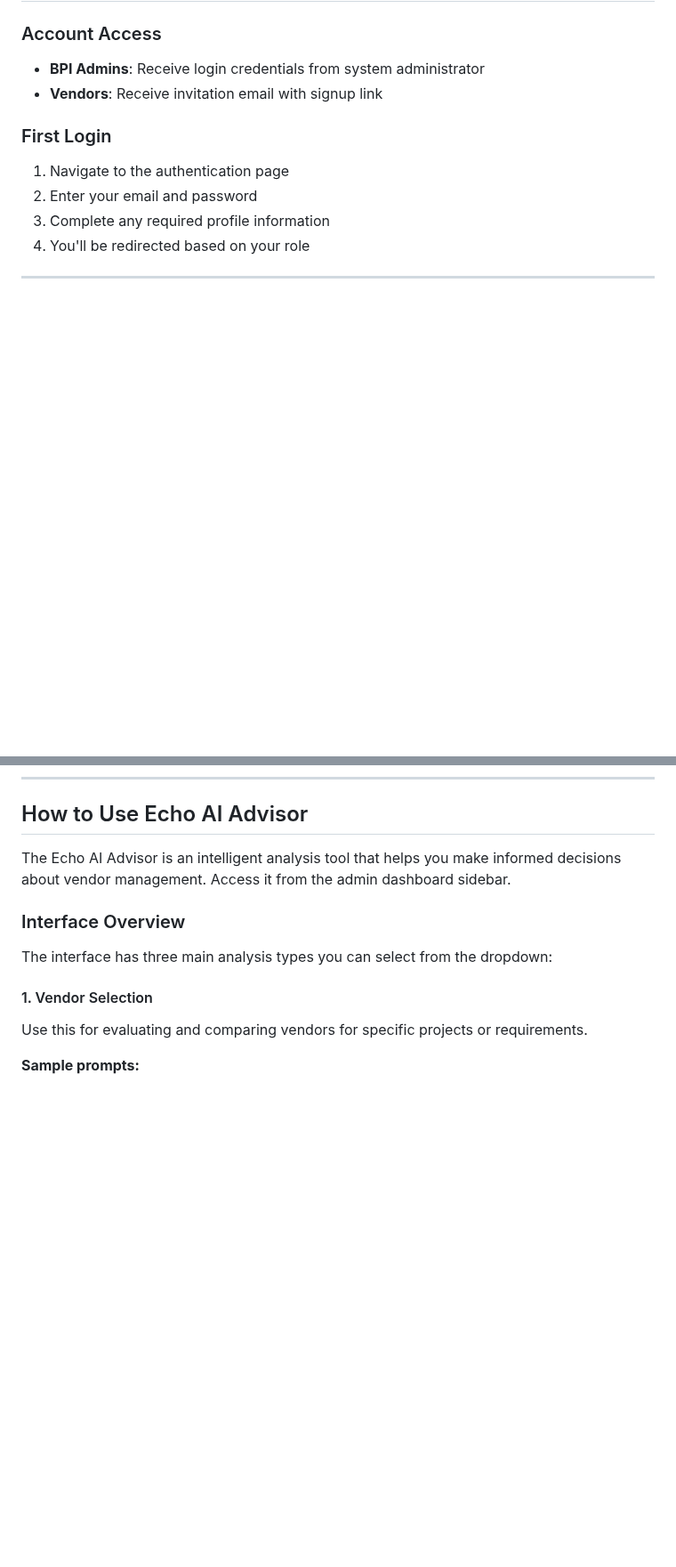
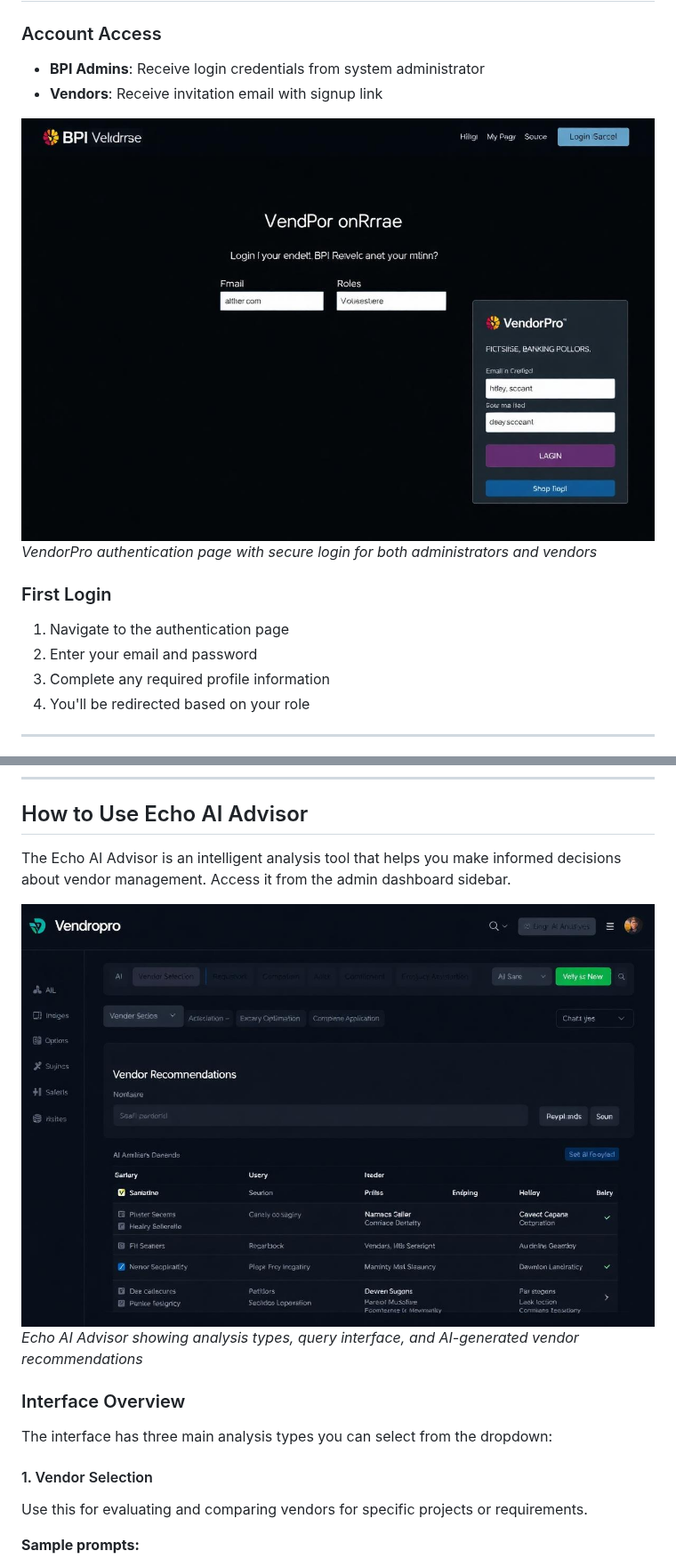
Before and after one commit to hikarenz/bpi-echo-remix, a Markdown page: docs/user-guide.md, 2 parts joined by grey strips. Shown at 89% size. GitHub-like rendering; pictures changed too: docs/images/echo-ai-advisor.png (added), docs/images/login-page.png (added); blank space fills up the shorter version.

```diff
--- a/docs/user-guide.md
+++ b/docs/user-guide.md
@@ -18,6 +18,9 @@ This guide covers how to use the VendorPro platform for both BPI administrators
 - **BPI Admins**: Receive login credentials from system administrator
 - **Vendors**: Receive invitation email with signup link
 
+![VendorPro Login Page](./images/login-page.png)
+*VendorPro authentication page with secure login for both administrators and vendors*
+
 ### First Login
 1. Navigate to the authentication page
 2. Enter your email and password
@@ -85,6 +94,9 @@ Access the main dashboard to view:
 ## How to Use Echo AI Advisor
 
 The Echo AI Advisor is an intelligent analysis tool that helps you make informed decisions about vendor management. Access it from the admin dashboard sidebar.
+
+![Echo AI Advisor Interface](./images/echo-ai-advisor.png)
+*Echo AI Advisor showing analysis types, query interface, and AI-generated vendor recommendations*
 
 ### Interface Overview
 
```
Also changed, not shown: other parts of docs/user-guide.md (+12 -0 lines), docs/images/dashboard-overview.png (added), docs/images/manage-vendors.png (added), docs/images/vendor-application.png (added), docs/images/vendor-dashboard.png (added).
